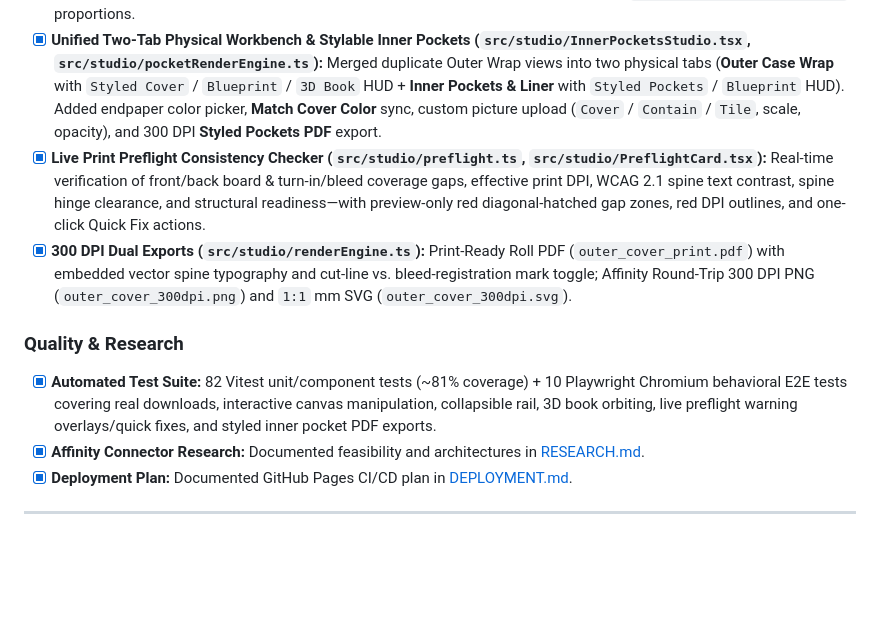
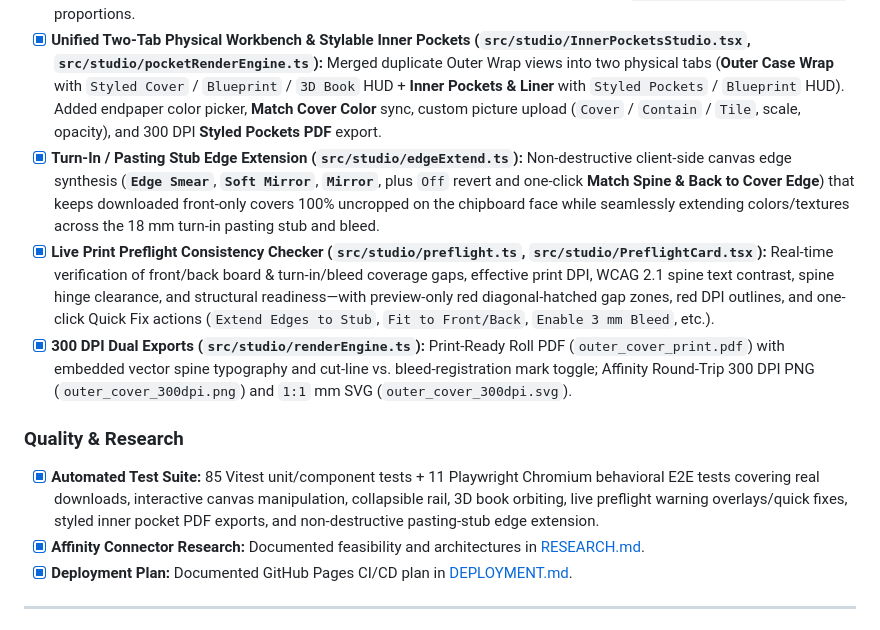
Before and after one commit to anujgtm1/Bookbinder, a Markdown page: docs/ROADMAP.md, the part around the change. GitHub-like rendering; blank space fills up the shorter version.

```diff
--- a/docs/ROADMAP.md
+++ b/docs/ROADMAP.md
@@ -22,11 +22,12 @@ Related docs: [SPEC.md](./SPEC.md) · [DEPLOYMENT.md](./DEPLOYMENT.md) · [RESEA
 - [x] **Spine Typography (`src/studio/fonts.ts`, `src/studio/SpineTypographyCard.tsx`):** Separate Title/Author inputs, Inline vs. Stacked presets, US/UK vs. European reading orientation, Vertical vs. Horizontal author writing toggle, 6 bundled offline `@fontsource/*` fonts, custom `.ttf`/`.otf`/`.woff`/`.woff2` `FontFace` uploader, automatic font-size clamping (`≤ SPINE_W - 4.0 mm`), and `±2.0 mm` optical horizontal nudge.
 - [x] **Bindery Cutting Mat UI & Interactive 3D Book Preview (`src/studio/Book3DPreview.tsx`, `src/components/FloatingHudToolbar.tsx`):** Self-healing spruce cutting-mat workbench, warm cotton-rag paper sheets, kettle-stitch dividers, collapsible Book Spec rail, folder-style paper index tabs, accessible floating HUD pill toolbars, and a live rotatable CSS 3D folded hardcover book mockup rendered at exact `BOARD_W × BOARD_H × SPINE_W` proportions.
 - [x] **Unified Two-Tab Physical Workbench & Stylable Inner Pockets (`src/studio/InnerPocketsStudio.tsx`, `src/studio/pocketRenderEngine.ts`):** Merged duplicate Outer Wrap views into two physical tabs (**Outer Case Wrap** with `Styled Cover` / `Blueprint` / `3D Book` HUD + **Inner Pockets & Liner** with `Styled Pockets` / `Blueprint` HUD). Added endpaper color picker, **Match Cover Color** sync, custom picture upload (`Cover` / `Contain` / `Tile`, scale, opacity), and 300 DPI **Styled Pockets PDF** export.
-- [x] **Live Print Preflight Consistency Checker (`src/studio/preflight.ts`, `src/studio/PreflightCard.tsx`):** Real-time verification of front/back board & turn-in/bleed coverage gaps, effective print DPI, WCAG 2.1 spine text contrast, spine hinge clearance, and structural readiness—with preview-only red diagonal-hatched gap zones, red DPI outlines, and one-click Quick Fix actions.
+- [x] **Turn-In / Pasting Stub Edge Extension (`src/studio/edgeExtend.ts`):** Non-destructive client-side canvas edge synthesis (**`Edge Smear`**, **`Soft Mirror`**, **`Mirror`**, plus `Off` revert and one-click **Match Spine & Back to Cover Edge**) that keeps downloaded front-only covers 100% uncropped on the chipboard face while seamlessly extending colors/textures across the 18 mm turn-in pasting stub and bleed.
+- [x] **Live Print Preflight Consistency Checker (`src/studio/preflight.ts`, `src/studio/PreflightCard.tsx`):** Real-time verification of front/back board & turn-in/bleed coverage gaps, effective print DPI, WCAG 2.1 spine text contrast, spine hinge clearance, and structural readiness—with preview-only red diagonal-hatched gap zones, red DPI outlines, and one-click Quick Fix actions (`Extend Edges to Stub`, `Fit to Front/Back`, `Enable 3 mm Bleed`, etc.).
 - [x] **300 DPI Dual Exports (`src/studio/renderEngine.ts`):** Print-Ready Roll PDF (`outer_cover_print.pdf`) with embedded vector spine typography and cut-line vs. bleed-registration mark toggle; Affinity Round-Trip 300 DPI PNG (`outer_cover_300dpi.png`) and `1:1` mm SVG (`outer_cover_300dpi.svg`).
 
 ### Quality & Research
-- [x] **Automated Test Suite:** 82 Vitest unit/component tests (~81% coverage) + 10 Playwright Chromium behavioral E2E tests covering real downloads, interactive canvas manipulation, collapsible rail, 3D book orbiting, live preflight warning overlays/quick fixes, and styled inner pocket PDF exports.
+- [x] **Automated Test Suite:** 85 Vitest unit/component tests + 11 Playwright Chromium behavioral E2E tests covering real downloads, interactive canvas manipulation, collapsible rail, 3D book orbiting, live preflight warning overlays/quick fixes, styled inner pocket PDF exports, and non-destructive pasting-stub edge extension.
 - [x] **Affinity Connector Research:** Documented feasibility and architectures in [RESEARCH.md](./RESEARCH.md).
 - [x] **Deployment Plan:** Documented GitHub Pages CI/CD plan in [DEPLOYMENT.md](./DEPLOYMENT.md).
 
```
Also changed, not shown: README.md (+1 -0 lines), docs/screenshots/book-3d-preview.png, docs/screenshots/cover-styler.png, docs/screenshots/inner-pockets.png, docs/screenshots/structural-templates.png.
